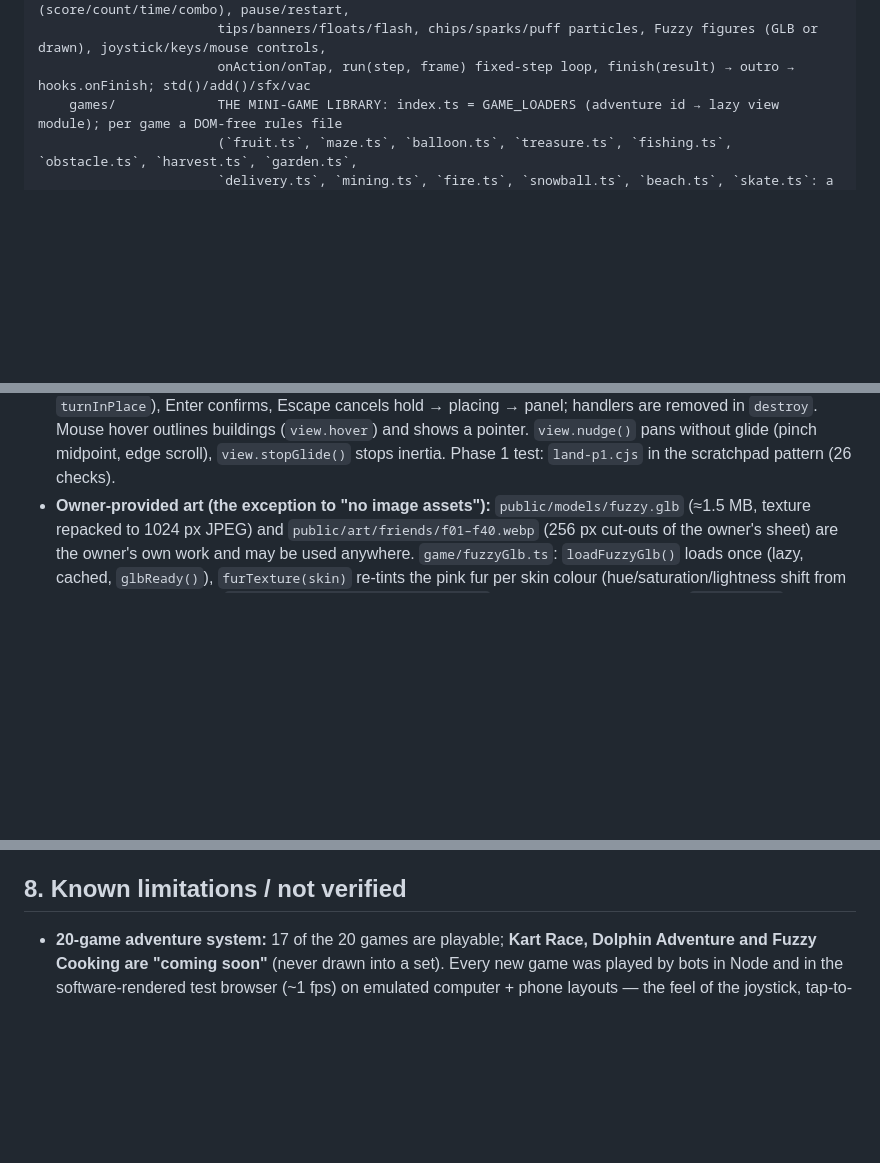
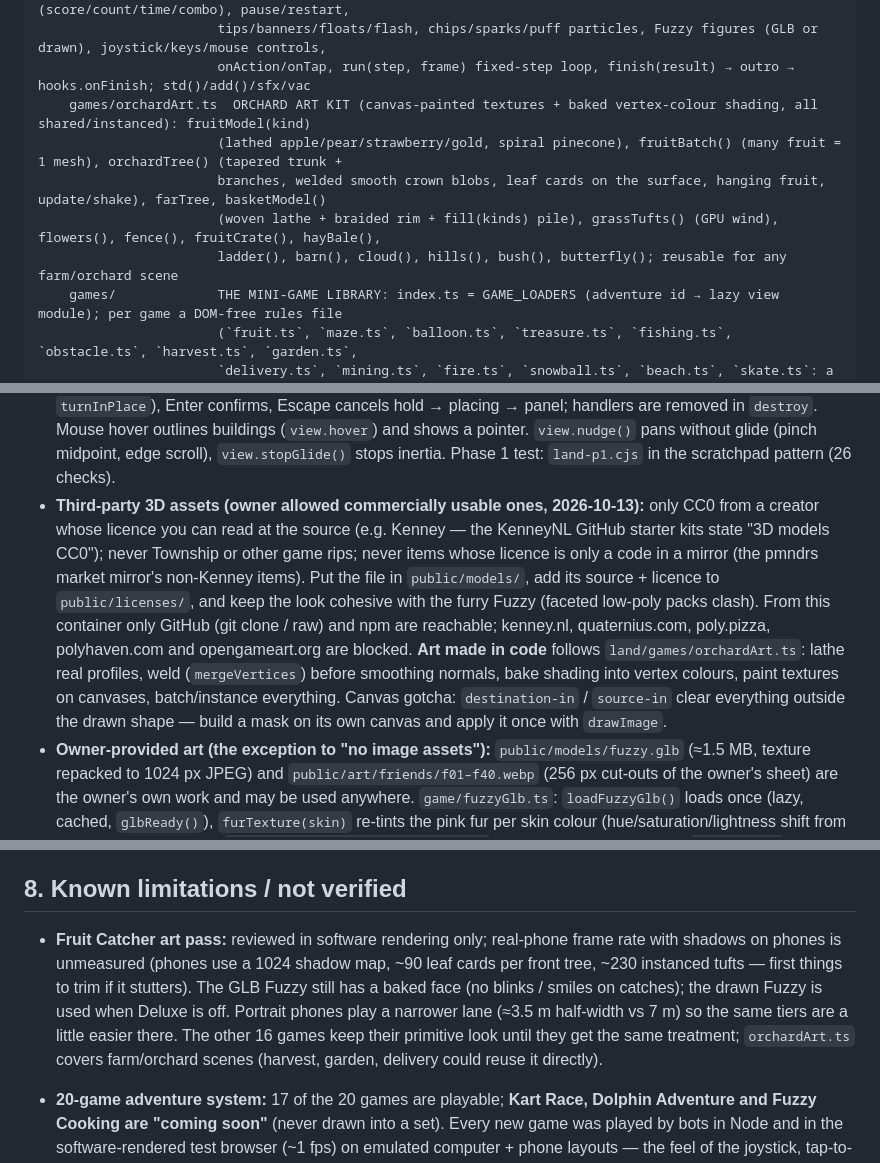
Before and after one commit to ykob14/fuzzies., a Markdown page: PROGRESS.md, 3 parts joined by grey strips. Rendered like a GitHub page; blank space fills up the shorter version.

Commit message:
Handoff notes: Fruit Catcher art pass, asset-licensing rule, orchard kit
Co-Authored-By: Claude Opus 5.5 <noreply@anthropic.com>
Claude-Session: https://claude.ai/code/session_014ZEtePhPdTSgrsgWU6sXNG

```diff
--- a/PROGRESS.md
+++ b/PROGRESS.md
@@ -182,6 +182,11 @@ src/
                        chase camera (fixed direction, camTarget), intro card (introCard), HUD (score/count/time/combo), pause/restart,
                        tips/banners/floats/flash, chips/sparks/puff particles, Fuzzy figures (GLB or drawn), joystick/keys/mouse controls,
                        onAction/onTap, run(step, frame) fixed-step loop, finish(result) → outro → hooks.onFinish; std()/add()/sfx/vac
+    games/orchardArt.ts  ORCHARD ART KIT (canvas-painted textures + baked vertex-colour shading, all shared/instanced): fruitModel(kind)
+                       (lathed apple/pear/strawberry/gold, spiral pinecone), fruitBatch() (many fruit = 1 mesh), orchardTree() (tapered trunk +
+                       branches, welded smooth crown blobs, leaf cards on the surface, hanging fruit, update/shake), farTree, basketModel()
+                       (woven lathe + braided rim + fill(kinds) pile), grassTufts() (GPU wind), flowers(), fence(), fruitCrate(), hayBale(),
+                       ladder(), barn(), cloud(), hills(), bush(), butterfly(); reusable for any farm/orchard scene
     games/             THE MINI-GAME LIBRARY: index.ts = GAME_LOADERS (adventure id → lazy view module); per game a DOM-free rules file
                        (`fruit.ts`, `maze.ts`, `balloon.ts`, `treasure.ts`, `fishing.ts`, `obstacle.ts`, `harvest.ts`, `garden.ts`,
                        `delivery.ts`, `mining.ts`, `fire.ts`, `snowball.ts`, `beach.ts`, `skate.ts`: a `*Sim` class with state
@@ -371,6 +376,14 @@ scoped to the token's user. Owner setup steps: `BACKEND.md`.
   R turns (placing or the selected building, `turnInPlace`), Enter confirms, Escape cancels hold → placing → panel; handlers are
   removed in `destroy`. Mouse hover outlines buildings (`view.hover`) and shows a pointer. `view.nudge()` pans without glide
   (pinch midpoint, edge scroll), `view.stopGlide()` stops inertia. Phase 1 test: `land-p1.cjs` in the scratchpad pattern (26 checks).
+- **Third-party 3D assets (owner allowed commercially usable ones, 2026-10-13):** only CC0 from a creator whose licence you can read at the
+  source (e.g. Kenney — the KenneyNL GitHub starter kits state "3D models CC0"); never Township or other game rips; never items whose licence
+  is only a code in a mirror (the pmndrs market mirror's non-Kenney items). Put the file in `public/models/`, add its source + licence to
+  `public/licenses/`, and keep the look cohesive with the furry Fuzzy (faceted low-poly packs clash). From this container only GitHub (git
+  clone / raw) and npm are reachable; kenney.nl, quaternius.com, poly.pizza, polyhaven.com and opengameart.org are blocked. **Art made in
+  code** follows `land/games/orchardArt.ts`: lathe real profiles, weld (`mergeVertices`) before smoothing normals, bake shading into vertex
+  colours, paint textures on canvases, batch/instance everything. Canvas gotcha: `destination-in` / `source-in` clear everything outside
+  the drawn shape — build a mask on its own canvas and apply it once with `drawImage`.
 - **Owner-provided art (the exception to "no image assets"):** `public/models/fuzzy.glb` (≈1.5 MB, texture repacked to 1024 px JPEG)
   and `public/art/friends/f01–f40.webp` (256 px cut-outs of the owner's sheet) are the owner's own work and may be used anywhere.
   `game/fuzzyGlb.ts`: `loadFuzzyGlb()` loads once (lazy, cached, `glbReady()`), `furTexture(skin)` re-tints the pink fur per skin colour
@@ -653,6 +667,11 @@ and chose a single consistent brand colour instead (see §3).
 
 ## 8. Known limitations / not verified
 
+- **Fruit Catcher art pass:** reviewed in software rendering only; real-phone frame rate with shadows on phones is unmeasured (phones use a
+  1024 shadow map, ~90 leaf cards per front tree, ~230 instanced tufts — first things to trim if it stutters). The GLB Fuzzy still has a
+  baked face (no blinks / smiles on catches); the drawn Fuzzy is used when Deluxe is off. Portrait phones play a narrower lane (≈3.5 m
+  half-width vs 7 m) so the same tiers are a little easier there. The other 16 games keep their primitive look until they get the same
+  treatment; `orchardArt.ts` covers farm/orchard scenes (harvest, garden, delivery could reuse it directly).
 - **20-game adventure system:** 17 of the 20 games are playable; **Kart Race, Dolphin Adventure and Fuzzy Cooking are "coming soon"**
   (never drawn into a set). Every new game was played by bots in Node and in the software-rendered test browser (~1 fps) on emulated
   computer + phone layouts — the feel of the joystick, tap-to-walk, the skating slide and the frame rate on a real phone still need the
```
Also changed, not shown: other parts of PROGRESS.md (+5 -3 lines).
